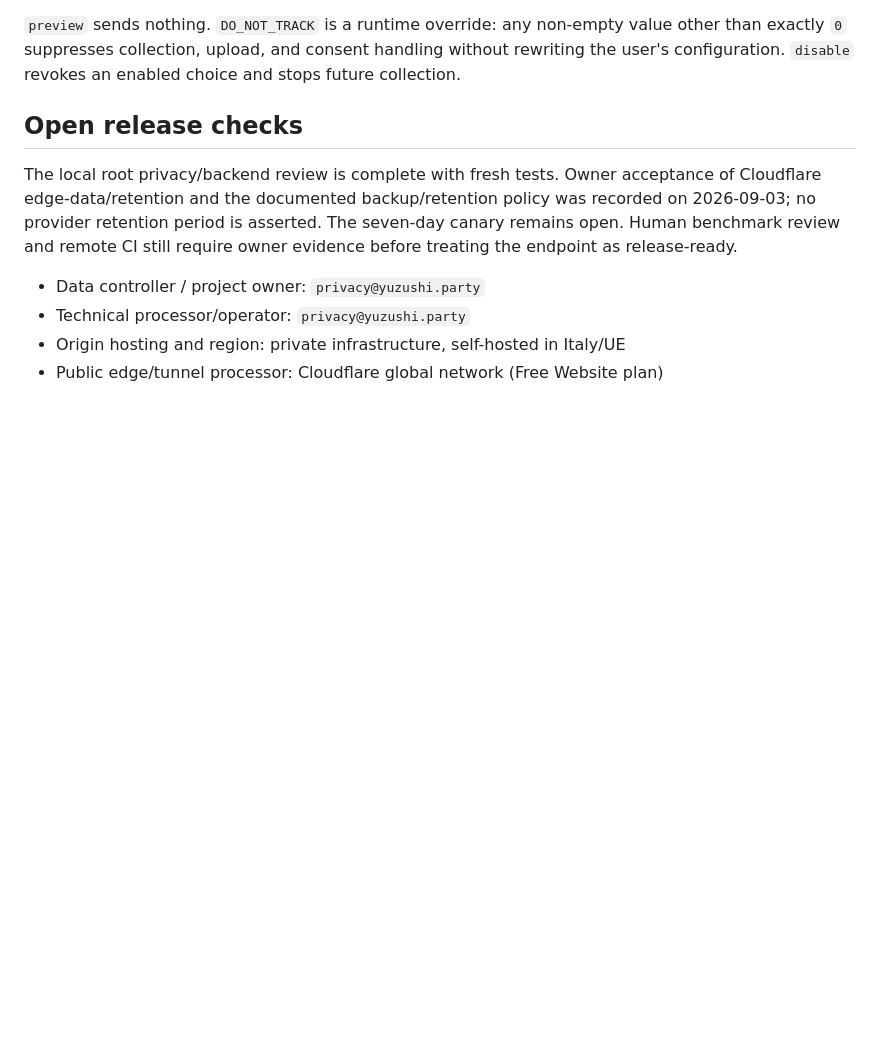
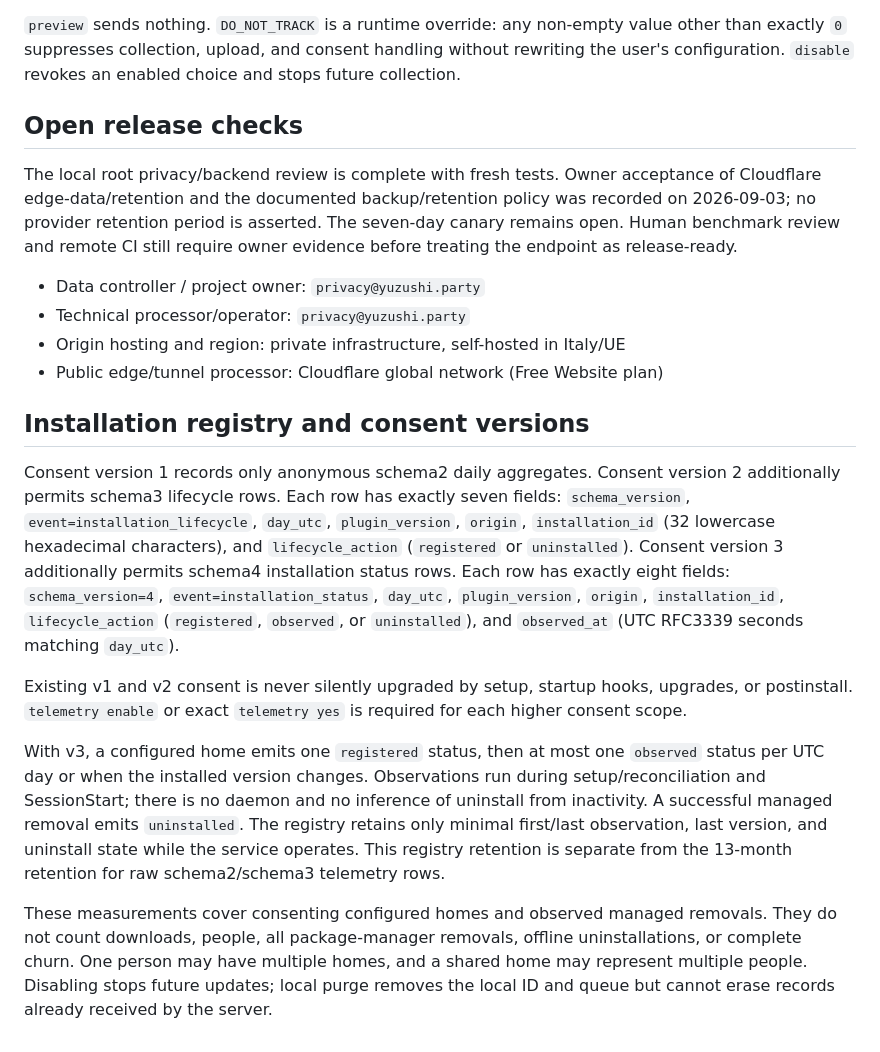
Before and after one commit to yuzushi-dev/session-handoff, a Markdown page: docs/telemetry.md, the part around the change. GitHub-like rendering; blank space fills up the shorter version.

Commit message:
Document installation registry consent scope

```diff
--- a/docs/telemetry.md
+++ b/docs/telemetry.md
@@ -260,3 +260,15 @@ require owner evidence before treating the endpoint as release-ready.
 - Technical processor/operator: `privacy@yuzushi.party`
 - Origin hosting and region: private infrastructure, self-hosted in Italy/UE
 - Public edge/tunnel processor: Cloudflare global network (Free Website plan)
+
+## Installation registry and consent versions
+
+Consent version 1 records only anonymous schema2 daily aggregates.
+Consent version 2 additionally permits schema3 lifecycle rows. Each row has exactly seven fields: `schema_version`, `event=installation_lifecycle`, `day_utc`, `plugin_version`, `origin`, `installation_id` (32 lowercase hexadecimal characters), and `lifecycle_action` (`registered` or `uninstalled`).
+Consent version 3 additionally permits schema4 installation status rows. Each row has exactly eight fields: `schema_version=4`, `event=installation_status`, `day_utc`, `plugin_version`, `origin`, `installation_id`, `lifecycle_action` (`registered`, `observed`, or `uninstalled`), and `observed_at` (UTC RFC3339 seconds matching `day_utc`).
+
+Existing v1 and v2 consent is never silently upgraded by setup, startup hooks, upgrades, or postinstall. `telemetry enable` or exact `telemetry yes` is required for each higher consent scope.
+
+With v3, a configured home emits one `registered` status, then at most one `observed` status per UTC day or when the installed version changes. Observations run during setup/reconciliation and SessionStart; there is no daemon and no inference of uninstall from inactivity. A successful managed removal emits `uninstalled`. The registry retains only minimal first/last observation, last version, and uninstall state while the service operates. This registry retention is separate from the 13-month retention for raw schema2/schema3 telemetry rows.
+
+These measurements cover consenting configured homes and observed managed removals. They do not count downloads, people, all package-manager removals, offline uninstallations, or complete churn. One person may have multiple homes, and a shared home may represent multiple people. Disabling stops future updates; local purge removes the local ID and queue but cannot erase records already received by the server.
```
